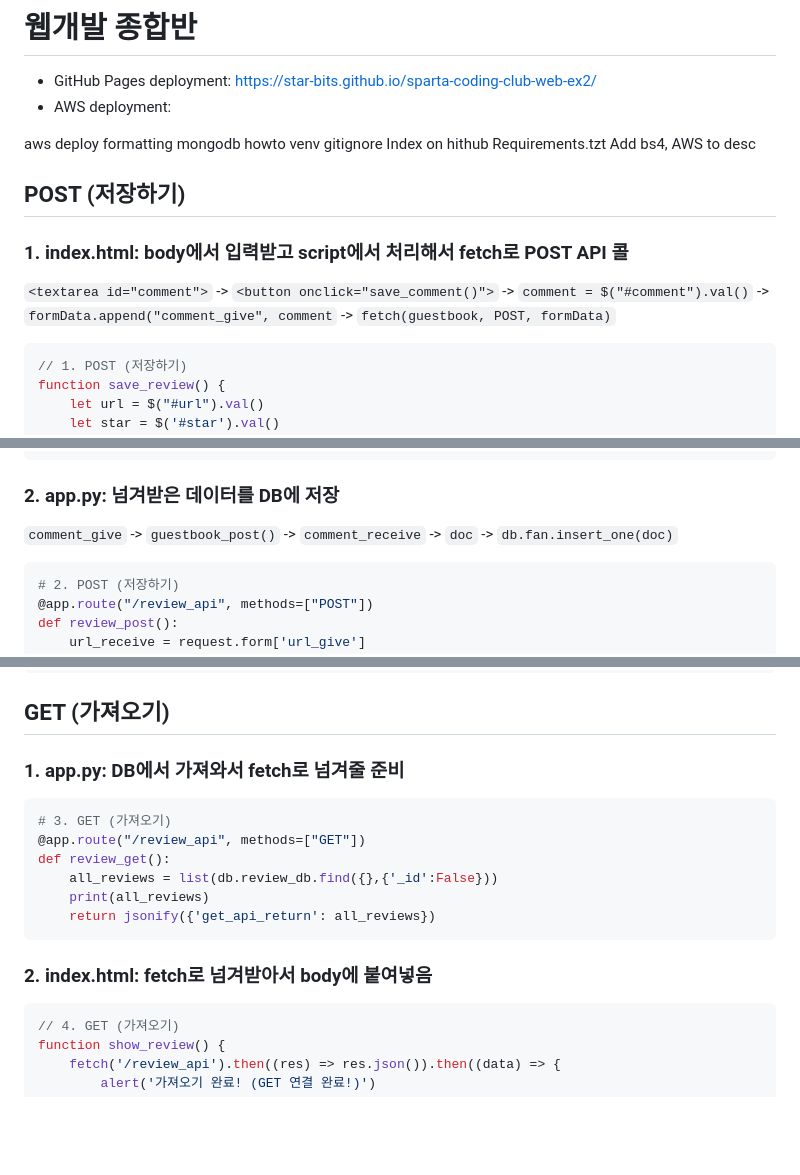
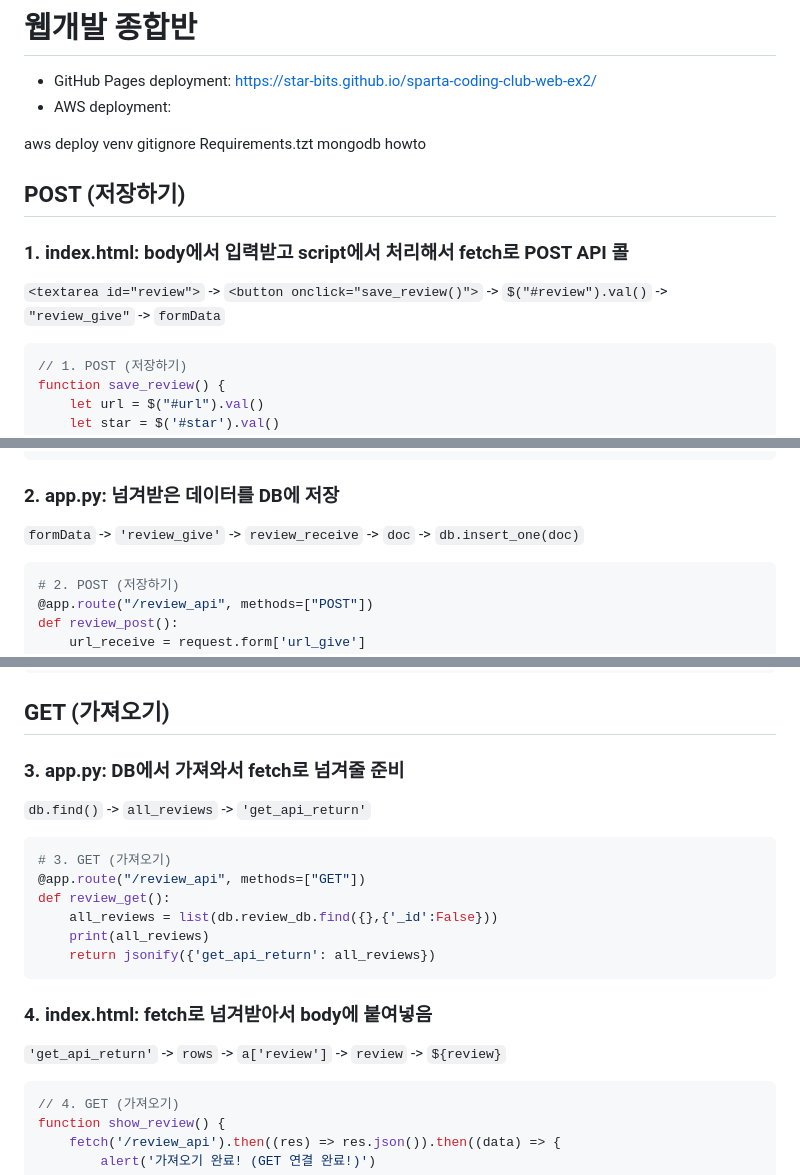
Before and after one commit to star-bits/sparta-coding-club-web, a Markdown page: README.md, 3 parts joined by grey strips. Rendered like a GitHub page; blank space fills up the shorter version.

````diff
--- a/README.md
+++ b/README.md
@@ -4,18 +4,15 @@
 - AWS deployment:
 
 aws deploy
-formatting
+venv gitignore
+Requirements.tzt
 mongodb howto
-venv gitignore
-Index on hithub
-Requirements.tzt
-Add bs4, AWS to desc
 
 ## POST (저장하기)
 
 ### 1. index.html: body에서 입력받고 script에서 처리해서 fetch로 POST API 콜
 
-`<textarea id="comment">` -> `<button onclick="save_comment()">` -> `comment = $("#comment").val()` -> `formData.append("comment_give", comment` -> `fetch(guestbook, POST, formData)`
+`<textarea id="review">` -> `<button onclick="save_review()">` -> `$("#review").val()` -> `"review_give"` -> `formData`
 
 ```js
 // 1. POST (저장하기)
@@ -40,7 +37,7 @@ function save_review() {
 
 ### 2. app.py: 넘겨받은 데이터를 DB에 저장
 
-`comment_give` -> `guestbook_post()` -> `comment_receive` -> `doc` -> `db.fan.insert_one(doc)`
+`formData` -> `'review_give'` -> `review_receive` -> `doc` -> `db.insert_one(doc)`
 
 ```python
 # 2. POST (저장하기)
@@ -71,7 +68,9 @@ def review_post():
 
 ## GET (가져오기)
 
-### 1. app.py: DB에서 가져와서 fetch로 넘겨줄 준비
+### 3. app.py: DB에서 가져와서 fetch로 넘겨줄 준비
+
+`db.find()` -> `all_reviews` -> `'get_api_return'`
 
 ```python
 # 3. GET (가져오기)
@@ -82,7 +81,9 @@ def review_get():
     return jsonify({'get_api_return': all_reviews})
 ```
 
-### 2. index.html: fetch로 넘겨받아서 body에 붙여넣음
+### 4. index.html: fetch로 넘겨받아서 body에 붙여넣음
+
+`'get_api_return'` -> `rows` -> `a['review']` -> `review` -> `${review}`
 
 ```js
 // 4. GET (가져오기)
````
Also changed, not shown: other parts of README.md (+1 -0 lines).
